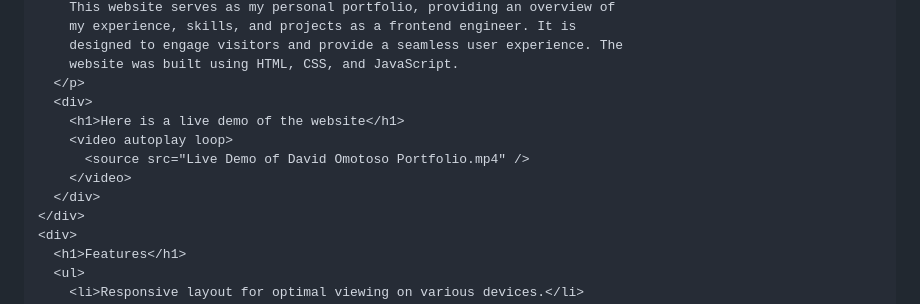
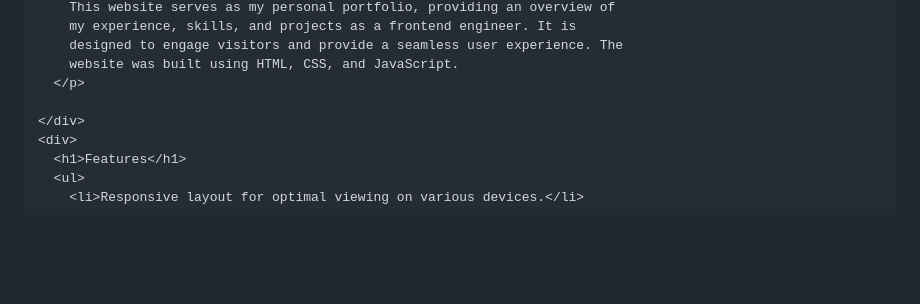
Before and after one commit to davidomotoso/David-Portfolio, a Markdown page: README.md, the part around the change. Drawn GitHub-style; blank space fills up the shorter version.

```diff
--- a/README.md
+++ b/README.md
@@ -24,12 +24,7 @@
         designed to engage visitors and provide a seamless user experience. The
         website was built using HTML, CSS, and JavaScript.
       </p>
-      <div>
-        <h1>Here is a live demo of the website</h1>
-        <video autoplay loop>
-          <source src="Live Demo of David Omotoso Portfolio.mp4" />
-        </video>
-      </div>
+
     </div>
     <div>
       <h1>Features</h1>
```
